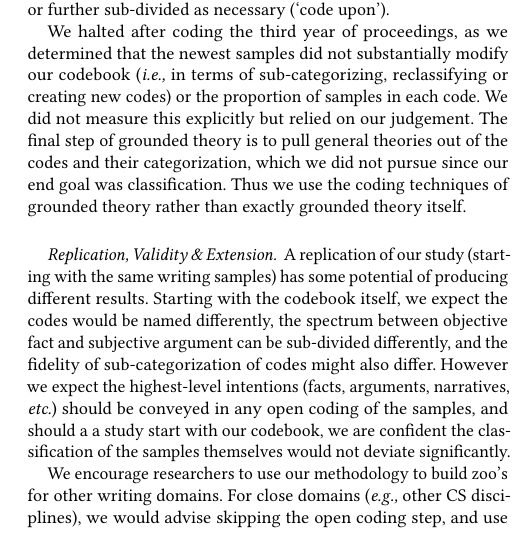
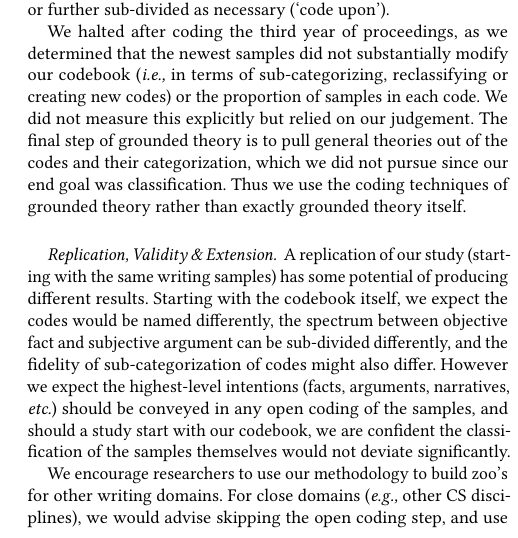
Before and after one commit to MadibaGroup/2020-Opening, a LaTeX paper (sigite/main.tex): part of one column of page 3 of 7, cut so that both start at the same text. Compiled offline with pdfLaTeX.

Commit message:
minor change

```diff
--- a/sigite/main.tex
+++ b/sigite/main.tex
@@ -149,7 +149,7 @@ We halted after coding the third year of proceedings, as we determined that the
 
 \paragraph{Replication, Validity \& Extension.}
 
-A replication of our study (starting with the same writing samples) has some potential of producing different results. Starting with the codebook itself, we expect the codes would be named differently, the spectrum between objective fact and subjective argument can be sub-divided differently, and the fidelity of sub-categorization of codes might also differ. However we expect the highest-level intentions (facts, arguments, narratives, \etc) should be conveyed in any open coding of the samples, and should a a study start with our codebook, we are confident the classification of the samples themselves would not deviate significantly.
+A replication of our study (starting with the same writing samples) has some potential of producing different results. Starting with the codebook itself, we expect the codes would be named differently, the spectrum between objective fact and subjective argument can be sub-divided differently, and the fidelity of sub-categorization of codes might also differ. However we expect the highest-level intentions (facts, arguments, narratives, \etc) should be conveyed in any open coding of the samples, and should a study start with our codebook, we are confident the classification of the samples themselves would not deviate significantly.
 
 We encourage researchers to use our methodology to build zoo's for other writing domains. For close domains (\eg other CS disciplines), we would advise skipping the open coding step, and use our codebook directly. It is quite general and appears applicable to different forms of persuasive writing. Of course, during coding, researchers should revisit the codebook and use axial coding and code upon techniques to customize the codebook as necessary. It would be interesting to compare zoos across disciplines (within and outside of CS), across languages, and author demographics.
 
```
Also changed, not shown: sigite/main.pdf.
